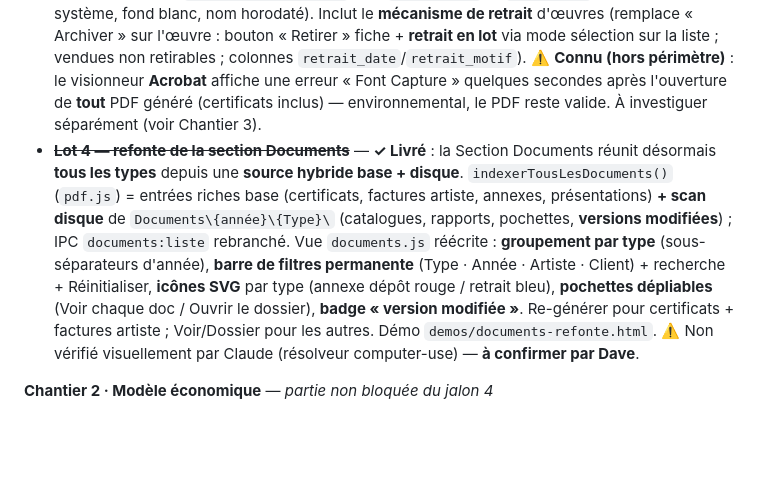
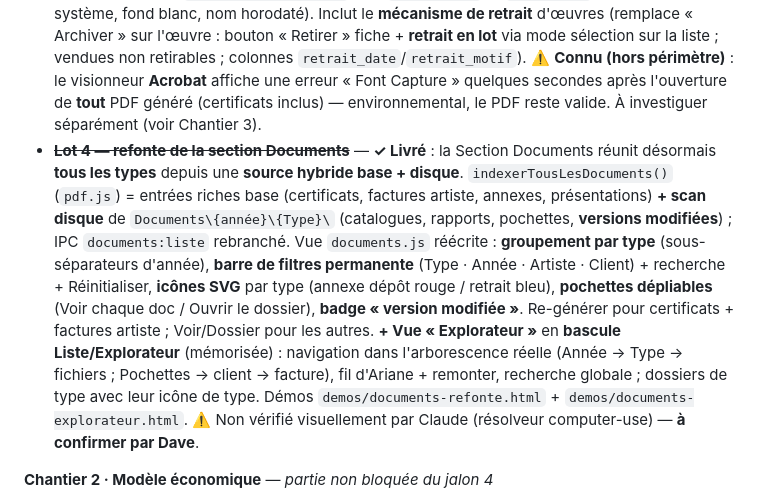
Before and after one commit to YadoxB/Galeria, a Markdown page: ETAT.md, the part around the change. Drawn GitHub-style; blank space fills up the shorter version.

Commit message:
docs: vue Explorateur (bascule) notée dans ETAT
Co-Authored-By: Claude Opus 4.8 <noreply@anthropic.com>

```diff
--- a/ETAT.md
+++ b/ETAT.md
@@ -197,7 +197,7 @@ L'application **Galeria** pour la **Galerie du Vieux Saint-Jean** est livrable e
 - ~~**Œuvres en préparation sur le tableau de bord (#21)**~~ — **✓ Livré (v0.2.5)** : bloc « Œuvres en préparation » (Sage/Stock/Site) à l'accueil, **« Résumé du catalogue » retiré**, rangée du bas réordonnée (Préparation · Réservées · Commandes).
 - ~~**Section Documents (#15)**~~ — **✓ Livré** : section dédiée qui réunit tous les PDF produits (certificats + factures artiste), groupés par année, filtrables par type, recherchables, avec actions Voir / Dossier / Re-générer. Requête `tousLesDocuments` (sources `certificats.pdf_path` + `ventes.facture_artiste_path` ; prêt à accueillir factures client / lettres).
 - ~~**Rapport journalier (#17)**~~ — **✓ Livré** : section **Rapport** (sidebar) = journal d'une journée (sélecteur de date) — tuiles, ventes détaillées, intrants/extrants du jour, activité opérationnelle — **+ suivi opérationnel** (admissions en cours, ventes/livraisons en cours). **PDF Lettre** via gabarit autonome `gabarit-rapport.html` (IPC `rapport:pdf` → `printToPDF` 'Letter', polices système, fond blanc, nom horodaté). Inclut le **mécanisme de retrait** d'œuvres (remplace « Archiver » sur l'œuvre : bouton « Retirer » fiche + **retrait en lot** via mode sélection sur la liste ; vendues non retirables ; colonnes `retrait_date`/`retrait_motif`). ⚠️ **Connu (hors périmètre)** : le visionneur **Acrobat** affiche une erreur « Font Capture » quelques secondes après l'ouverture de **tout** PDF généré (certificats inclus) — environnemental, le PDF reste valide. À investiguer séparément (voir Chantier 3).
-- ~~**Lot 4 — refonte de la section Documents**~~ — **✓ Livré** : la Section Documents réunit désormais **tous les types** depuis une **source hybride base + disque**. `indexerTousLesDocuments()` (`pdf.js`) = entrées riches base (certificats, factures artiste, annexes, présentations) **+ scan disque** de `Documents\{année}\{Type}\` (catalogues, rapports, pochettes, **versions modifiées**) ; IPC `documents:liste` rebranché. Vue `documents.js` réécrite : **groupement par type** (sous-séparateurs d'année), **barre de filtres permanente** (Type · Année · Artiste · Client) + recherche + Réinitialiser, **icônes SVG** par type (annexe dépôt rouge / retrait bleu), **pochettes dépliables** (Voir chaque doc / Ouvrir le dossier), **badge « version modifiée »**. Re-générer pour certificats + factures artiste ; Voir/Dossier pour les autres. Démo `demos/documents-refonte.html`. ⚠️ Non vérifié visuellement par Claude (résolveur computer-use) — **à confirmer par Dave**.
+- ~~**Lot 4 — refonte de la section Documents**~~ — **✓ Livré** : la Section Documents réunit désormais **tous les types** depuis une **source hybride base + disque**. `indexerTousLesDocuments()` (`pdf.js`) = entrées riches base (certificats, factures artiste, annexes, présentations) **+ scan disque** de `Documents\{année}\{Type}\` (catalogues, rapports, pochettes, **versions modifiées**) ; IPC `documents:liste` rebranché. Vue `documents.js` réécrite : **groupement par type** (sous-séparateurs d'année), **barre de filtres permanente** (Type · Année · Artiste · Client) + recherche + Réinitialiser, **icônes SVG** par type (annexe dépôt rouge / retrait bleu), **pochettes dépliables** (Voir chaque doc / Ouvrir le dossier), **badge « version modifiée »**. Re-générer pour certificats + factures artiste ; Voir/Dossier pour les autres. **+ Vue « Explorateur »** en **bascule Liste/Explorateur** (mémorisée) : navigation dans l'arborescence réelle (Année → Type → fichiers ; Pochettes → client → facture), fil d'Ariane + remonter, recherche globale ; dossiers de type avec leur icône de type. Démos `demos/documents-refonte.html` + `demos/documents-explorateur.html`. ⚠️ Non vérifié visuellement par Claude (résolveur computer-use) — **à confirmer par Dave**.
 
 **Chantier 2 · Modèle économique** — *partie non bloquée du jalon 4*
 - ~~**Lot 1 — calculateur de commission**~~ — **✓ Livré** : outil dans la page **Outils** qui projette le **net versé à l'artiste après TPS/TVQ** (mêmes formules que la facture artiste). Sélecteur **Type d'œuvre** portant la cote (**Peinture 50 %**, **Sculpture 33 %**, **Reproduction 50 % après frais de production**, **Autre** = % libre) ; cases TPS/TVQ (taux depuis la config) ; rabais optionnels ; résultat = tuile « Montant versé à l'artiste » + détail + note commission galerie. **Reproduction** : la galerie récupère ses frais avant le partage 50/50 du net. Carte de référence « Commissions par type » à côté. (`src/app/vues/outils.js`, `src/styles.css`, démo `demos/calculateur-commission.html`.)
```
